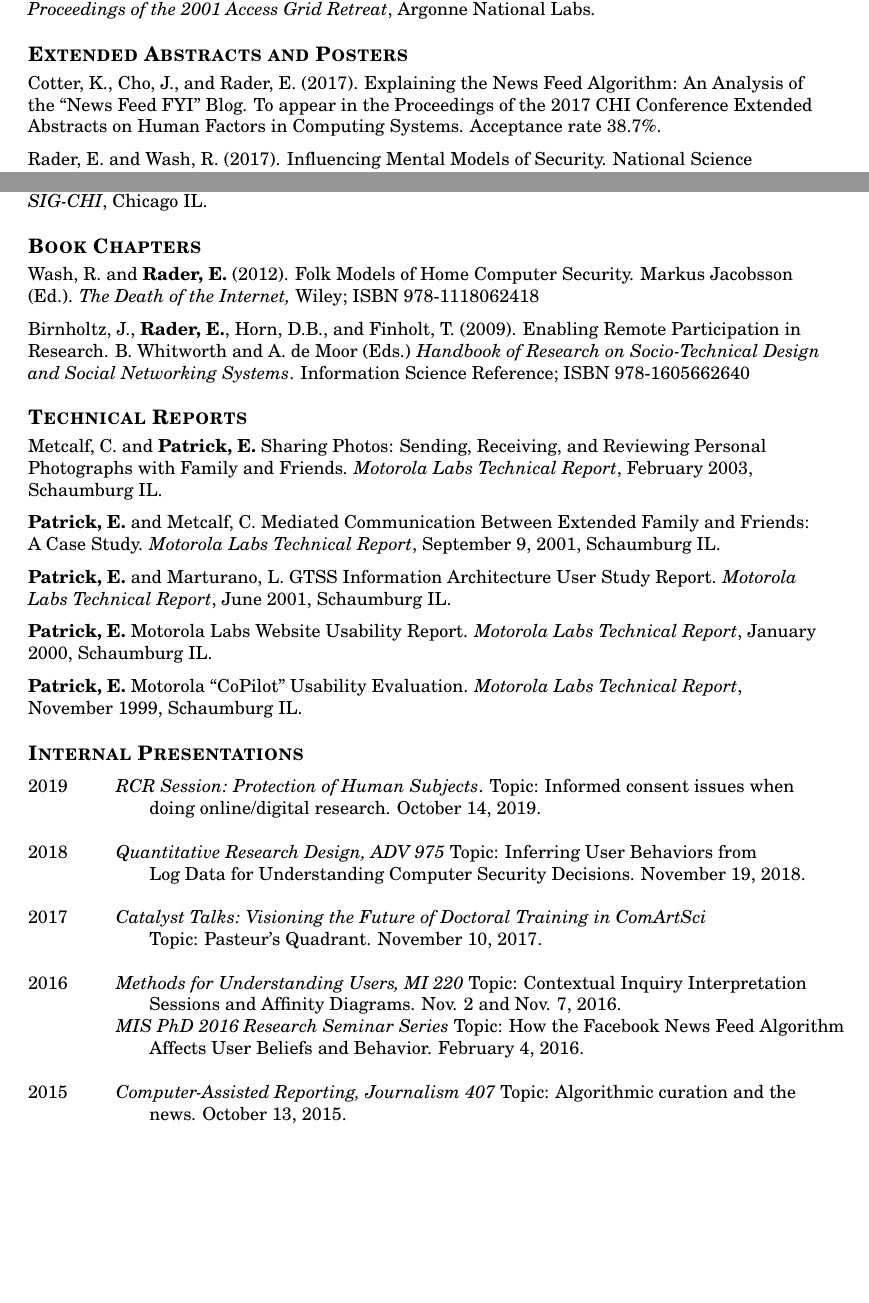
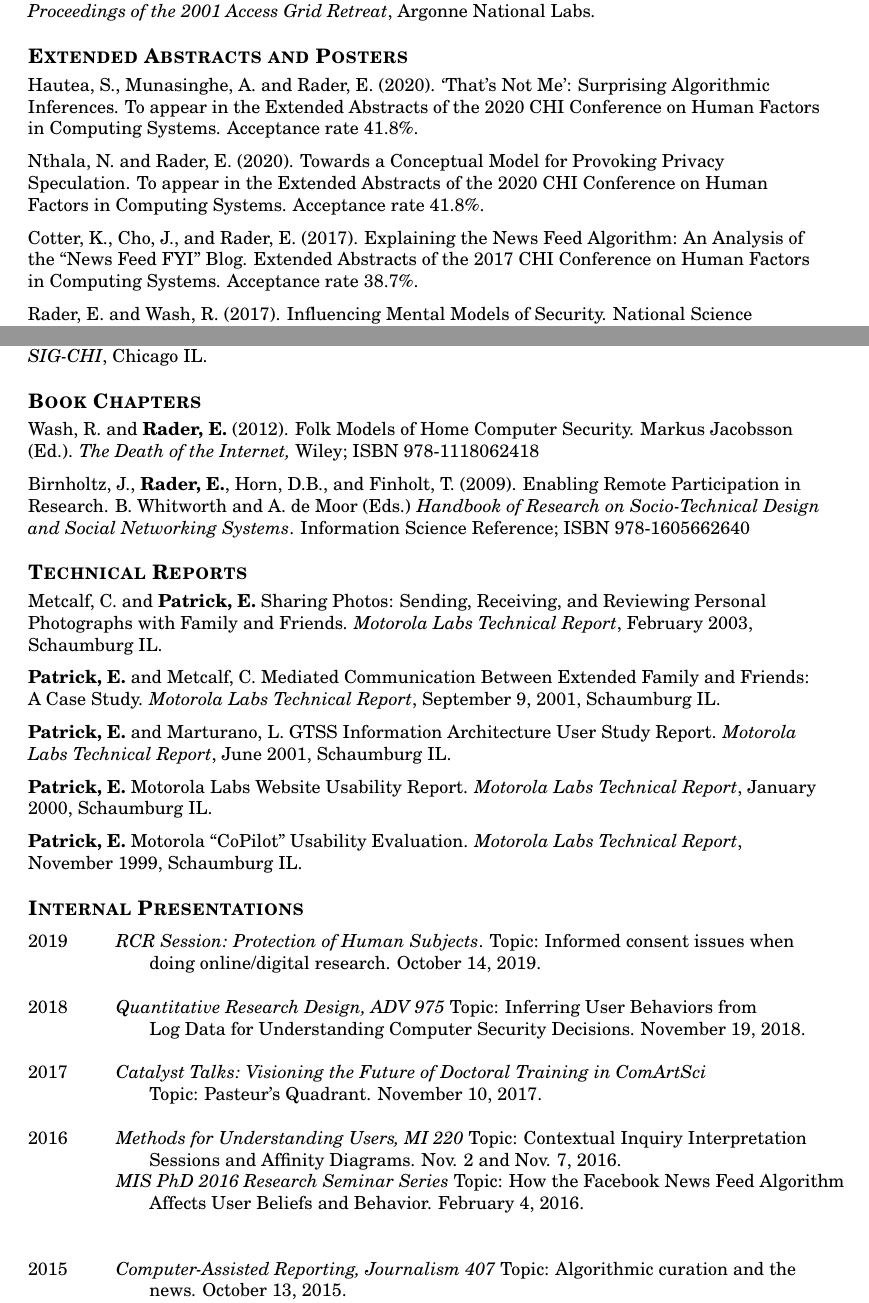
Before and after one commit to bierdoctor/bierdoctor.github.io, a LaTeX CV (vita/vitaEJR.tex): two parts of pages 4 and 7 of 12, joined at a grey line, cut so that both start at the same text, the shorter picture padded with empty space. Compiled offline with pdfLaTeX.

Commit message:
add lbws to my cv too

```diff
--- a/vita/vitaEJR.tex
+++ b/vita/vitaEJR.tex
@@ -230,7 +230,11 @@ Hofer, E., \textbf{Rader, E.}, and Finholt, T. (2005). Toward supporting virtual
 % POSTERS
 \section{Extended Abstracts and Posters}
 
-Cotter, K., Cho, J., and Rader, E. (2017). Explaining the News Feed Algorithm: An Analysis of the ``News Feed FYI'' Blog. To appear in the Proceedings of the 2017 CHI Conference Extended Abstracts on Human Factors in Computing Systems. Acceptance rate 38.7\%.
+Hautea, S., Munasinghe, A. and Rader, E. (2020). `That's Not Me': Surprising Algorithmic Inferences. To appear in the Extended Abstracts of the 2020 CHI Conference on Human Factors in Computing Systems. Acceptance rate 41.8\%.
+
+Nthala, N. and Rader, E. (2020). Towards a Conceptual Model for Provoking Privacy Speculation. To appear in the Extended Abstracts of the 2020 CHI Conference on Human Factors in Computing Systems. Acceptance rate 41.8\%.
+
+Cotter, K., Cho, J., and Rader, E. (2017). Explaining the News Feed Algorithm: An Analysis of the ``News Feed FYI'' Blog. Extended Abstracts of the 2017 CHI Conference on Human Factors in Computing Systems. Acceptance rate 38.7\%.
 
 Rader, E. and Wash, R. (2017). Influencing Mental Models of Security. National Science Foundation Secure and Trustworthy Cyberspace PI Meeting.
 
@@ -379,7 +383,7 @@ Metcalf, C. and \textbf{Patrick, E.} Sharing Photos: Sending, Receiving, and Rev
 2016 \hspace{0.3in}\=  \emph{Methods for Understanding Users, MI 220} Topic: Contextual Inquiry Interpretation \\
 \> \hspace{0.5cm} Sessions and Affinity Diagrams. Nov. 2 and Nov. 7, 2016. \\
 \> \emph{MIS PhD 2016 Research Seminar Series} Topic: How the Facebook News Feed Algorithm \\
-\> \hspace{0.5cm} Affects User Beliefs and Behavior. February 4, 2016.\\\\
+\> \hspace{0.5cm} Affects User Beliefs and Behavior. February 4, 2016.\\\\\\
 
 2015 \hspace{0.3in}\=  \emph{Computer-Assisted Reporting, Journalism 407} Topic: Algorithmic curation and the \\
 \> \hspace{0.5cm} news. October 13, 2015. \\
```
Also changed, not shown: vita/vitaEJR.tex (2 more changed lines).
